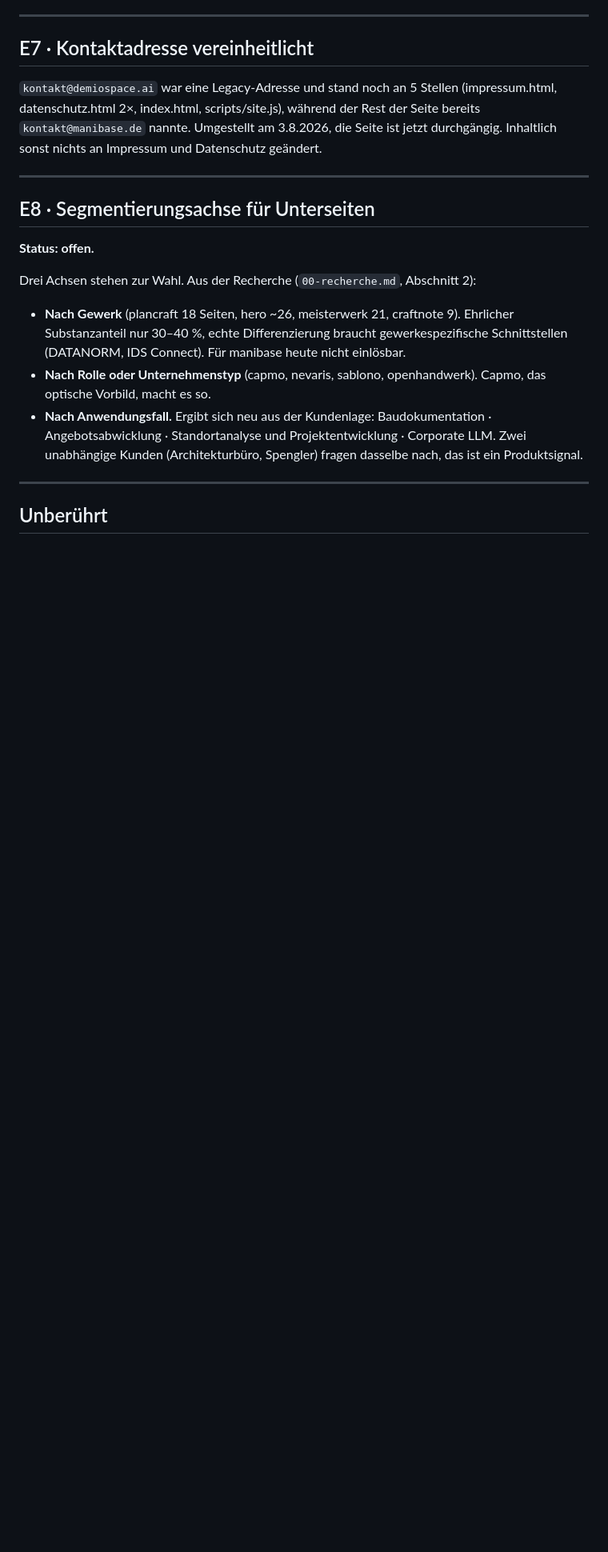
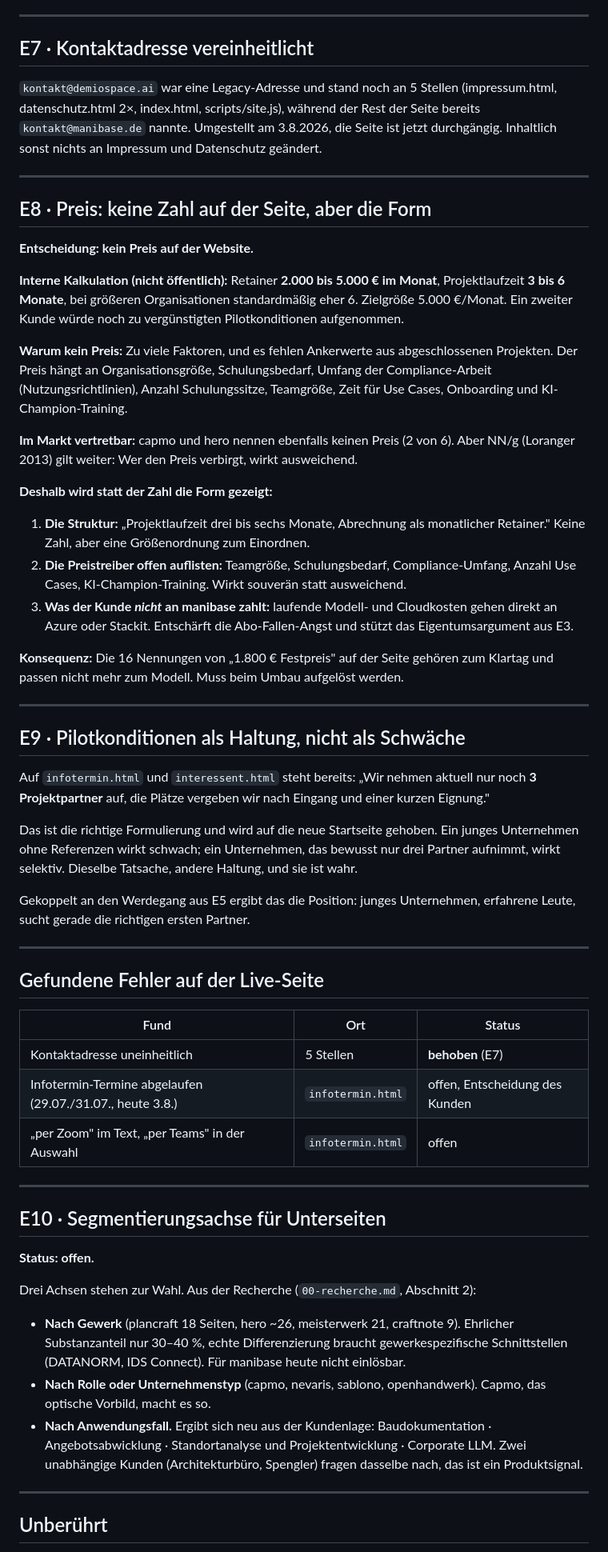
Before and after one commit to manibase-ai/manibase_homepage, a Markdown page: docs/redesign/01-entscheidungen.md, the part around the change. Shown at 80% size. GitHub-like rendering; blank space fills up the shorter version.

Commit message:
docs(redesign): Preisstrategie, Pilotkonditionen und Fehlerliste
Kein Preis auf der Website, weil belastbare Ankerwerte aus abgeschlossenen Projekten
fehlen und der Preis an zu vielen Faktoren haengt. Intern kalkuliert wird ein Retainer
von 2.000 bis 5.000 Euro im Monat ueber drei bis sechs Monate. Zwei von sechs
untersuchten Wettbewerbern nennen ebenfalls keinen Preis, die Entscheidung ist im Markt
also vertretbar.

Statt der Zahl zeigt die Seite die Form: Projektlaufzeit und Retainer-Struktur als
Groessenordnung, die Preistreiber offen aufgelistet, und die Klarstellung, dass die
laufenden Modell- und Cloudkosten direkt an den Cloudanbieter gehen und nicht an
manibase. Das entschaerft die Abo-Fallen-Angst und stuetzt das Eigentumsargument.

Die auf infotermin.html und interessent.html bereits vorhandene Formulierung mit den
drei Projektpartnern wird auf die Startseite gehoben: Ein junges Unternehmen ohne
Referenzen wirkt schwach, ein Unternehmen das bewusst nur drei Partner aufnimmt wirkt
selektiv, und die Aussage ist wahr.

Ausserdem zwei noch offene Fehler auf der Live-Seite festgehalten: Die Infotermine vom
29. und 31. Juli sind abgelaufen, die Seite ist aber weiter online, und derselbe Text
nennt einmal Zoom und einmal Teams.

Co-Authored-By: Claude Opus 5 <noreply@anthropic.com>
Claude-Session: https://claude.ai/code/session_01Gu6jpX1fCmA9GnGzVyWaMX

```diff
--- a/docs/redesign/01-entscheidungen.md
+++ b/docs/redesign/01-entscheidungen.md
@@ -217,7 +217,64 @@ jetzt durchgängig. Inhaltlich sonst nichts an Impressum und Datenschutz geände
 
 ---
 
-## E8 · Segmentierungsachse für Unterseiten
+## E8 · Preis: keine Zahl auf der Seite, aber die Form
+
+**Entscheidung: kein Preis auf der Website.**
+
+**Interne Kalkulation (nicht öffentlich):** Retainer **2.000 bis 5.000 € im Monat**,
+Projektlaufzeit **3 bis 6 Monate**, bei größeren Organisationen standardmäßig eher 6.
+Zielgröße 5.000 €/Monat. Ein zweiter Kunde würde noch zu vergünstigten
+Pilotkonditionen aufgenommen.
+
+**Warum kein Preis:** Zu viele Faktoren, und es fehlen Ankerwerte aus abgeschlossenen
+Projekten. Der Preis hängt an Organisationsgröße, Schulungsbedarf, Umfang der
+Compliance-Arbeit (Nutzungsrichtlinien), Anzahl Schulungssitze, Teamgröße, Zeit für
+Use Cases, Onboarding und KI-Champion-Training.
+
+**Im Markt vertretbar:** capmo und hero nennen ebenfalls keinen Preis (2 von 6).
+Aber NN/g (Loranger 2013) gilt weiter: Wer den Preis verbirgt, wirkt ausweichend.
+
+**Deshalb wird statt der Zahl die Form gezeigt:**
+
+1. **Die Struktur:** „Projektlaufzeit drei bis sechs Monate, Abrechnung als monatlicher
+   Retainer." Keine Zahl, aber eine Größenordnung zum Einordnen.
+2. **Die Preistreiber offen auflisten:** Teamgröße, Schulungsbedarf, Compliance-Umfang,
+   Anzahl Use Cases, KI-Champion-Training. Wirkt souverän statt ausweichend.
+3. **Was der Kunde *nicht* an manibase zahlt:** laufende Modell- und Cloudkosten gehen
+   direkt an Azure oder Stackit. Entschärft die Abo-Fallen-Angst und stützt das
+   Eigentumsargument aus E3.
+
+**Konsequenz:** Die 16 Nennungen von „1.800 € Festpreis" auf der Seite gehören zum
+Klartag und passen nicht mehr zum Modell. Muss beim Umbau aufgelöst werden.
+
+---
+
+## E9 · Pilotkonditionen als Haltung, nicht als Schwäche
+
+Auf `infotermin.html` und `interessent.html` steht bereits:
+„Wir nehmen aktuell nur noch **3 Projektpartner** auf, die Plätze vergeben wir nach
+Eingang und einer kurzen Eignung."
+
+Das ist die richtige Formulierung und wird auf die neue Startseite gehoben. Ein junges
+Unternehmen ohne Referenzen wirkt schwach; ein Unternehmen, das bewusst nur drei
+Partner aufnimmt, wirkt selektiv. Dieselbe Tatsache, andere Haltung, und sie ist wahr.
+
+Gekoppelt an den Werdegang aus E5 ergibt das die Position: junges Unternehmen,
+erfahrene Leute, sucht gerade die richtigen ersten Partner.
+
+---
+
+## Gefundene Fehler auf der Live-Seite
+
+| Fund | Ort | Status |
+|---|---|---|
+| Kontaktadresse uneinheitlich | 5 Stellen | **behoben** (E7) |
+| Infotermin-Termine abgelaufen (29.07./31.07., heute 3.8.) | `infotermin.html` | offen, Entscheidung des Kunden |
+| „per Zoom" im Text, „per Teams" in der Auswahl | `infotermin.html` | offen |
+
+---
+
+## E10 · Segmentierungsachse für Unterseiten
 
 **Status: offen.**
 
```
